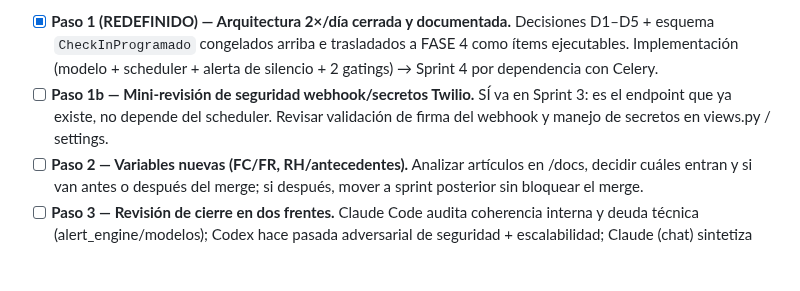
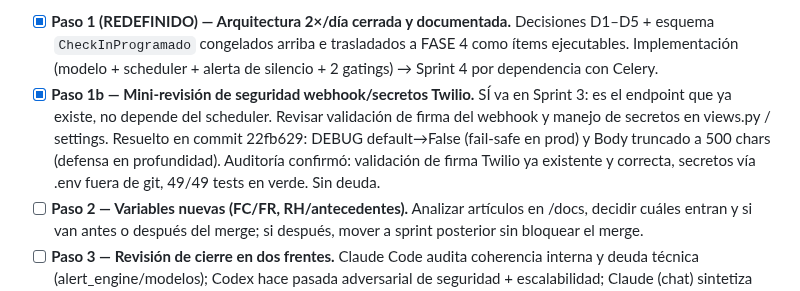
Before and after one commit to Alejandro-Valen/Registro_Post_Quirurgico, a Markdown page: ROADMAP_MONITOREO_POSQUIRURGICO.md, the part around the change. Drawn GitHub-style; blank space fills up the shorter version.

Commit message:
docs: marcar Paso 1b (seguridad webhook) como completado

```diff
--- a/ROADMAP_MONITOREO_POSQUIRURGICO.md
+++ b/ROADMAP_MONITOREO_POSQUIRURGICO.md
@@ -373,10 +373,14 @@ DECISIÓN de arquitectura documentada, no el código de frecuencia):**
   trasladados a FASE 4 como ítems ejecutables. Implementación (modelo +
   scheduler + alerta de silencio + 2 gatings) → Sprint 4 por dependencia
   con Celery.
-- [ ] **Paso 1b — Mini-revisión de seguridad webhook/secretos Twilio.**
+- [x] **Paso 1b — Mini-revisión de seguridad webhook/secretos Twilio.**
   SÍ va en Sprint 3: es el endpoint que ya existe, no depende del
   scheduler. Revisar validación de firma del webhook y manejo de
   secretos en views.py / settings.
+  Resuelto en commit 22fb629: DEBUG default→False (fail-safe en prod) y
+  Body truncado a 500 chars (defensa en profundidad). Auditoría confirmó:
+  validación de firma Twilio ya existente y correcta, secretos vía .env
+  fuera de git, 49/49 tests en verde. Sin deuda.
 - [ ] **Paso 2 — Variables nuevas (FC/FR, RH/antecedentes).** Analizar
   artículos en /docs, decidir cuáles entran y si van antes o después del
   merge; si después, mover a sprint posterior sin bloquear el merge.
```
